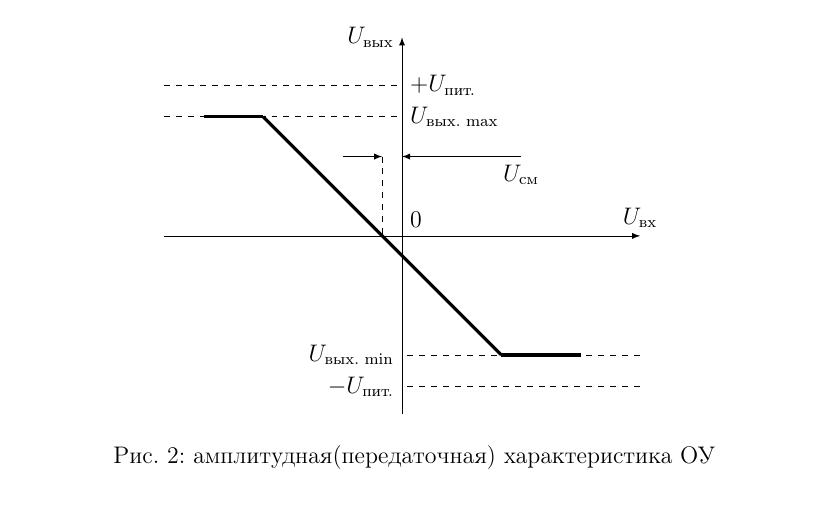
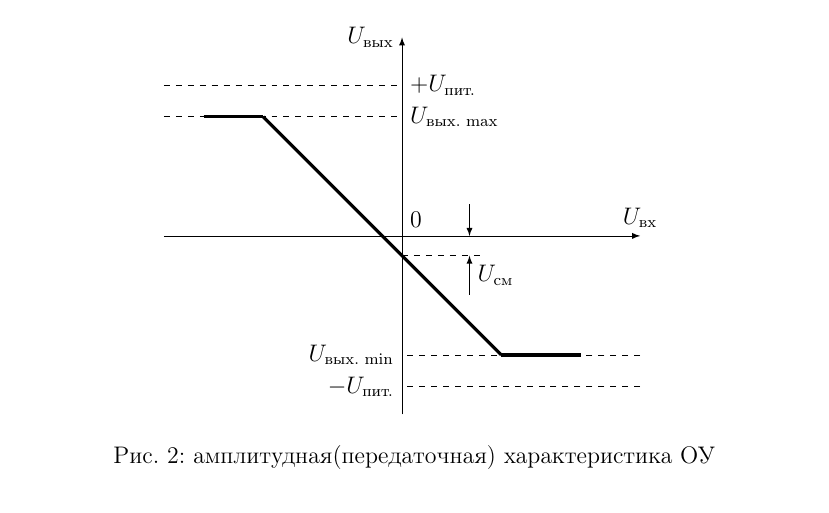
Before and after one commit to trot-t/probes, a LaTeX document (datchiki1.tex): part of page 2 of 6, cut so that both start at the same text. Compiled offline with pdfLaTeX.

Commit message:
fix U смещения

```diff
--- a/datchiki1.tex
+++ b/datchiki1.tex
@@ -153,11 +153,10 @@ $K_a = F(f)$ (рис. \ref{AX4}).
 \draw[thin,dashed] (-6,3) -- (0,3) node[right] {$U_\textcyrillic{вых. max}$}
 		(-6,3.8) -- (0,3.8) node[right] {$+U_\textcyrillic{пит.}$}
 		(6,-3) -- (0,-3) node[left] {$U_\textcyrillic{вых. min}$}
-		(6,-3.8) -- (0, -3.8) node[left] {$-U_\textcyrillic{пит.}$}
-	(-0.5, 2) -- (-0.5,0);% node[below left] {$U_\textcyrillic{сн}$};
-
-	\draw[thin,->,>=latex] (-1.5,2) -- (-0.5,2);
-	\draw[thin,<-,>=latex] (0,2) -- (3,2) node[below] {$U_\textcyrillic{см}$};
+		(6,-3.8) -- (0, -3.8) node[left] {$-U_\textcyrillic{пит.}$};
+\draw[thin,dashed] (0,-0.5) -- (2,-0.5);
+	\draw[thin,->,>=latex] (1.7,0.8) -- (1.7,0);
+	\draw[thin,<-,>=latex]  (1.7,-0.5) -- (1.7,-1.5) node[midway,right] {$U_\textcyrillic{см}$};
 \draw (0,0) node[above right] {0};
 \end{tikzpicture}
 \caption{амплитудная(передаточная) характеристика ОУ}
```
Also changed, not shown: datchiki1.pdf.
